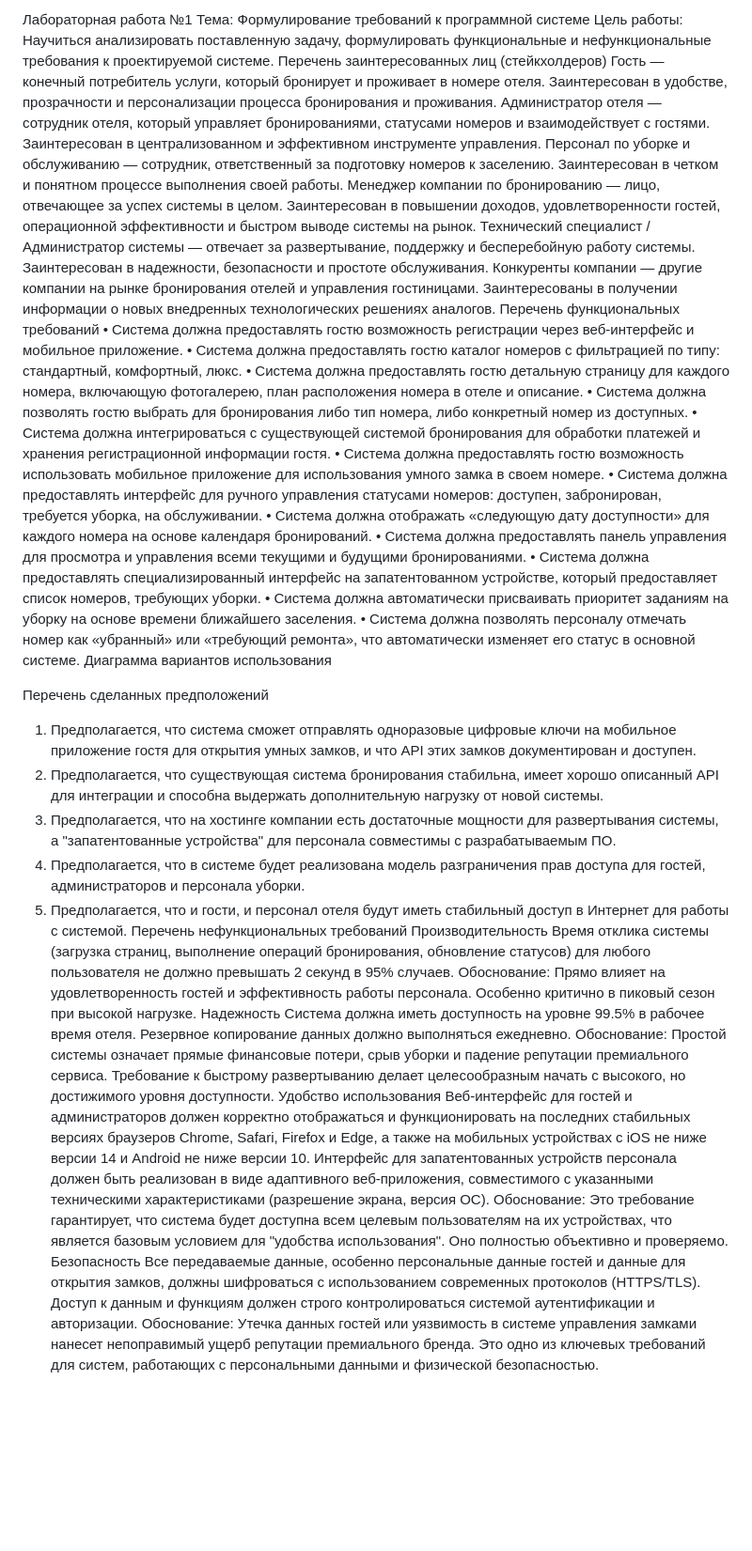
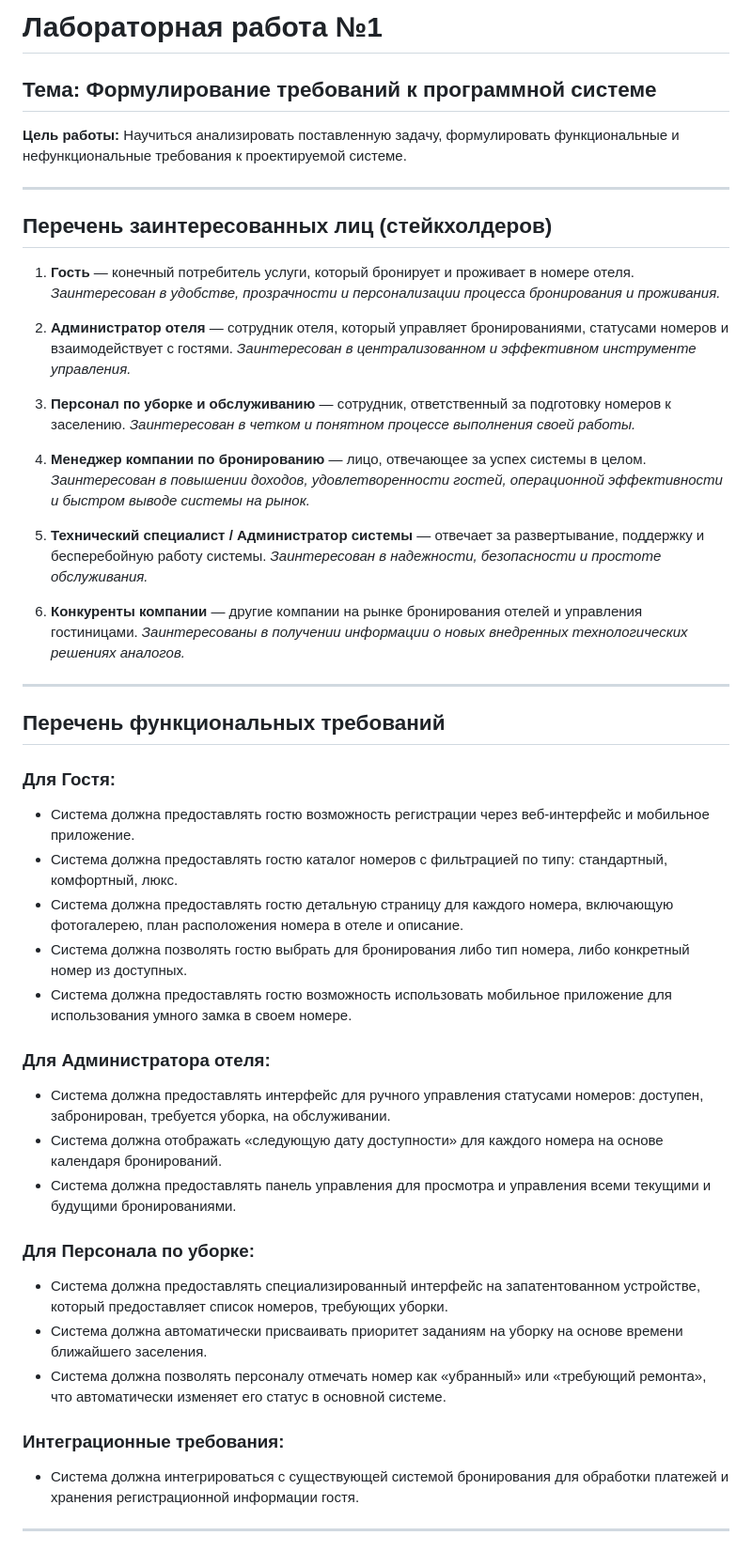
Before and after one commit to Yarixxxxx/Architecture-25-26, a Markdown page: README.md, the part around one of its changes. Shown at 94% size. GitHub-like rendering; blank space fills up the shorter version.

```diff
--- a/README.md
+++ b/README.md
@@ -1,44 +1,48 @@
-Лабораторная работа №1
-Тема: Формулирование требований к программной системе
-Цель работы: Научиться анализировать поставленную задачу, формулировать функциональные и нефункциональные требования к проектируемой системе.
-Перечень заинтересованных лиц (стейкхолдеров)
-Гость — конечный потребитель услуги, который бронирует и проживает в номере отеля. Заинтересован в удобстве, прозрачности и персонализации процесса бронирования и проживания.
-Администратор отеля — сотрудник отеля, который управляет бронированиями, статусами номеров и взаимодействует с гостями. Заинтересован в централизованном и эффективном инструменте управления.
-Персонал по уборке и обслуживанию — сотрудник, ответственный за подготовку номеров к заселению. Заинтересован в четком и понятном процессе выполнения своей работы.
-Менеджер компании по бронированию — лицо, отвечающее за успех системы в целом. Заинтересован в повышении доходов, удовлетворенности гостей, операционной эффективности и быстром выводе системы на рынок.
-Технический специалист / Администратор системы — отвечает за развертывание, поддержку и бесперебойную работу системы. Заинтересован в надежности, безопасности и простоте обслуживания.
-Конкуренты компании — другие компании на рынке бронирования отелей и управления гостиницами. Заинтересованы в получении информации о новых внедренных технологических решениях аналогов.
-Перечень функциональных требований
-•	Система должна предоставлять гостю возможность регистрации через веб-интерфейс и мобильное приложение.
-•	Система должна предоставлять гостю каталог номеров с фильтрацией по типу: стандартный, комфортный, люкс.
-•	Система должна предоставлять гостю детальную страницу для каждого номера, включающую фотогалерею, план расположения номера в отеле и описание.
-•	Система должна позволять гостю выбрать для бронирования либо тип номера, либо конкретный номер из доступных.
-•	Система должна интегрироваться с существующей системой бронирования для обработки платежей и хранения регистрационной информации гостя.
-•	Система должна предоставлять гостю возможность использовать мобильное приложение для использования умного замка в своем номере.
-•	Система должна предоставлять интерфейс для ручного управления статусами номеров: доступен, забронирован, требуется уборка, на обслуживании.
-•	Система должна отображать «следующую дату доступности» для каждого номера на основе календаря бронирований.
-•	Система должна предоставлять панель управления для просмотра и управления всеми текущими и будущими бронированиями.
-•	Система должна предоставлять специализированный интерфейс на запатентованном устройстве, который предоставляет список номеров, требующих уборки.
-•	Система должна автоматически присваивать приоритет заданиям на уборку на основе времени ближайшего заселения.
-•	Система должна позволять персоналу отмечать номер как «убранный» или «требующий ремонта», что автоматически изменяет его статус в основной системе.
-Диаграмма вариантов использования
+# Лабораторная работа №1
 
-Перечень сделанных предположений
-1.	Предполагается, что система сможет отправлять одноразовые цифровые ключи на мобильное приложение гостя для открытия умных замков, и что API этих замков документирован и доступен.
-2.	Предполагается, что существующая система бронирования стабильна, имеет хорошо описанный API для интеграции и способна выдержать дополнительную нагрузку от новой системы.
-3.	Предполагается, что на хостинге компании есть достаточные мощности для развертывания системы, а "запатентованные устройства" для персонала совместимы с разрабатываемым ПО.
-4.	Предполагается, что в системе будет реализована модель разграничения прав доступа для гостей, администраторов и персонала уборки.
-5.	Предполагается, что и гости, и персонал отеля будут иметь стабильный доступ в Интернет для работы с системой.
-Перечень нефункциональных требований
-Производительность
-Время отклика системы (загрузка страниц, выполнение операций бронирования, обновление статусов) для любого пользователя не должно превышать 2 секунд в 95% случаев.
-Обоснование: Прямо влияет на удовлетворенность гостей и эффективность работы персонала. Особенно критично в пиковый сезон при высокой нагрузке.
-Надежность
-Система должна иметь доступность на уровне 99.5% в рабочее время отеля. Резервное копирование данных должно выполняться ежедневно.
-Обоснование: Простой системы означает прямые финансовые потери, срыв уборки и падение репутации премиального сервиса. Требование к быстрому развертыванию делает целесообразным начать с высокого, но достижимого уровня доступности.
-Удобство использования
-Веб-интерфейс для гостей и администраторов должен корректно отображаться и функционировать на последних стабильных версиях браузеров Chrome, Safari, Firefox и Edge, а также на мобильных устройствах с iOS не ниже версии 14 и Android не ниже версии 10. Интерфейс для запатентованных устройств персонала должен быть реализован в виде адаптивного веб-приложения, совместимого с указанными техническими характеристиками (разрешение экрана, версия ОС).
-Обоснование: Это требование гарантирует, что система будет доступна всем целевым пользователям на их устройствах, что является базовым условием для "удобства использования". Оно полностью объективно и проверяемо.
-Безопасность
-Все передаваемые данные, особенно персональные данные гостей и данные для открытия замков, должны шифроваться с использованием современных протоколов (HTTPS/TLS). Доступ к данным и функциям должен строго контролироваться системой аутентификации и авторизации.
-Обоснование: Утечка данных гостей или уязвимость в системе управления замками нанесет непоправимый ущерб репутации премиального бренда. Это одно из ключевых требований для систем, работающих с персональными данными и физической безопасностью.
+## Тема: Формулирование требований к программной системе
+
+**Цель работы:** Научиться анализировать поставленную задачу, формулировать функциональные и нефункциональные требования к проектируемой системе.
+
+---
+
+## Перечень заинтересованных лиц (стейкхолдеров)
+
+1. **Гость** — конечный потребитель услуги, который бронирует и проживает в номере отеля. *Заинтересован в удобстве, прозрачности и персонализации процесса бронирования и проживания.*
+
+2. **Администратор отеля** — сотрудник отеля, который управляет бронированиями, статусами номеров и взаимодействует с гостями. *Заинтересован в централизованном и эффективном инструменте управления.*
+
+3. **Персонал по уборке и обслуживанию** — сотрудник, ответственный за подготовку номеров к заселению. *Заинтересован в четком и понятном процессе выполнения своей работы.*
+
+4. **Менеджер компании по бронированию** — лицо, отвечающее за успех системы в целом. *Заинтересован в повышении доходов, удовлетворенности гостей, операционной эффективности и быстром выводе системы на рынок.*
+
+5. **Технический специалист / Администратор системы** — отвечает за развертывание, поддержку и бесперебойную работу системы. *Заинтересован в надежности, безопасности и простоте обслуживания.*
+
+6. **Конкуренты компании** — другие компании на рынке бронирования отелей и управления гостиницами. *Заинтересованы в получении информации о новых внедренных технологических решениях аналогов.*
+
+---
+
+## Перечень функциональных требований
+
+### Для Гостя:
+- Система должна предоставлять гостю возможность регистрации через веб-интерфейс и мобильное приложение.
+- Система должна предоставлять гостю каталог номеров с фильтрацией по типу: стандартный, комфортный, люкс.
+- Система должна предоставлять гостю детальную страницу для каждого номера, включающую фотогалерею, план расположения номера в отеле и описание.
+- Система должна позволять гостю выбрать для бронирования либо тип номера, либо конкретный номер из доступных.
+- Система должна предоставлять гостю возможность использовать мобильное приложение для использования умного замка в своем номере.
+
+### Для Администратора отеля:
+- Система должна предоставлять интерфейс для ручного управления статусами номеров: доступен, забронирован, требуется уборка, на обслуживании.
+- Система должна отображать «следующую дату доступности» для каждого номера на основе календаря бронирований.
+- Система должна предоставлять панель управления для просмотра и управления всеми текущими и будущими бронированиями.
+
+### Для Персонала по уборке:
+- Система должна предоставлять специализированный интерфейс на запатентованном устройстве, который предоставляет список номеров, требующих уборки.
+- Система должна автоматически присваивать приоритет заданиям на уборку на основе времени ближайшего заселения.
+- Система должна позволять персоналу отмечать номер как «убранный» или «требующий ремонта», что автоматически изменяет его статус в основной системе.
+
+### Интеграционные требования:
+- Система должна интегрироваться с существующей системой бронирования для обработки платежей и хранения регистрационной информации гостя.
+
+---
+
```
Also changed, not shown: other parts of README.md (+61 -0 lines).
